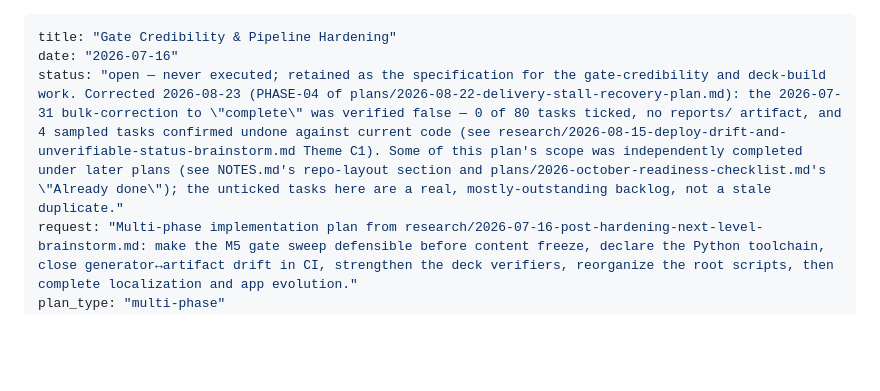
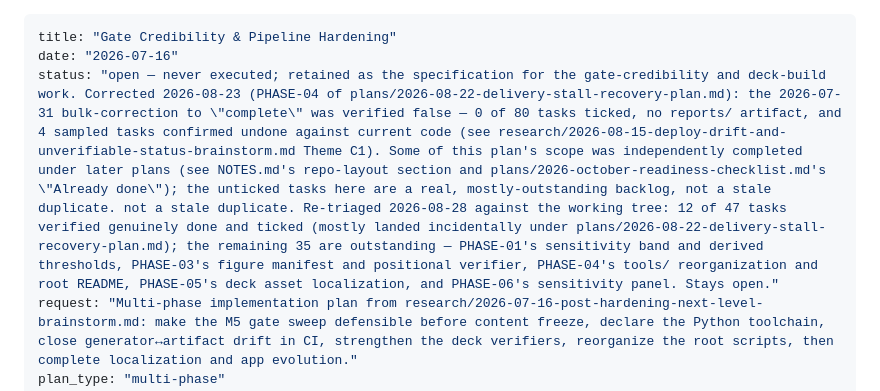
Before and after one commit to tah-allotrope/dppa-case, a Markdown page: plans/2026-07-16-gate-credibility-pipeline-hardening-plan.md, the part around one of its changes. Rendered like a GitHub page; blank space fills up the shorter version.

```diff
--- a/plans/2026-07-16-gate-credibility-pipeline-hardening-plan.md
+++ b/plans/2026-07-16-gate-credibility-pipeline-hardening-plan.md
@@ -1,7 +1,7 @@
 ---
 title: "Gate Credibility & Pipeline Hardening"
 date: "2026-07-16"
-status: "open — never executed; retained as the specification for the gate-credibility and deck-build work. Corrected 2026-08-23 (PHASE-04 of plans/2026-08-22-delivery-stall-recovery-plan.md): the 2026-07-31 bulk-correction to \"complete\" was verified false — 0 of 80 tasks ticked, no reports/ artifact, and 4 sampled tasks confirmed undone against current code (see research/2026-08-15-deploy-drift-and-unverifiable-status-brainstorm.md Theme C1). Some of this plan's scope was independently completed under later plans (see NOTES.md's repo-layout section and plans/2026-october-readiness-checklist.md's \"Already done\"); the unticked tasks here are a real, mostly-outstanding backlog, not a stale duplicate."
+status: "open — never executed; retained as the specification for the gate-credibility and deck-build work. Corrected 2026-08-23 (PHASE-04 of plans/2026-08-22-delivery-stall-recovery-plan.md): the 2026-07-31 bulk-correction to \"complete\" was verified false — 0 of 80 tasks ticked, no reports/ artifact, and 4 sampled tasks confirmed undone against current code (see research/2026-08-15-deploy-drift-and-unverifiable-status-brainstorm.md Theme C1). Some of this plan's scope was independently completed under later plans (see NOTES.md's repo-layout section and plans/2026-october-readiness-checklist.md's \"Already done\"); the unticked tasks here are a real, mostly-outstanding backlog, not a stale duplicate. not a stale duplicate. Re-triaged 2026-08-28 against the working tree: 12 of 47 tasks verified genuinely done and ticked (mostly landed incidentally under plans/2026-08-22-delivery-stall-recovery-plan.md); the remaining 35 are outstanding — PHASE-01's sensitivity band and derived thresholds, PHASE-03's figure manifest and positional verifier, PHASE-04's tools/ reorganization and root README, PHASE-05's deck asset localization, and PHASE-06's sensitivity panel. Stays open."
 request: "Multi-phase implementation plan from research/2026-07-16-post-hardening-next-level-brainstorm.md: make the M5 gate sweep defensible before content freeze, declare the Python toolchain, close generator↔artifact drift in CI, strengthen the deck verifiers, reorganize the root scripts, then complete localization and app evolution."
 plan_type: "multi-phase"
 research_inputs:
```
Also changed, not shown: other parts of plans/2026-07-16-gate-credibility-pipeline-hardening-plan.md (+12 -12 lines), plans/2026-08-22-delivery-stall-recovery-plan.md (+64 -64 lines).
